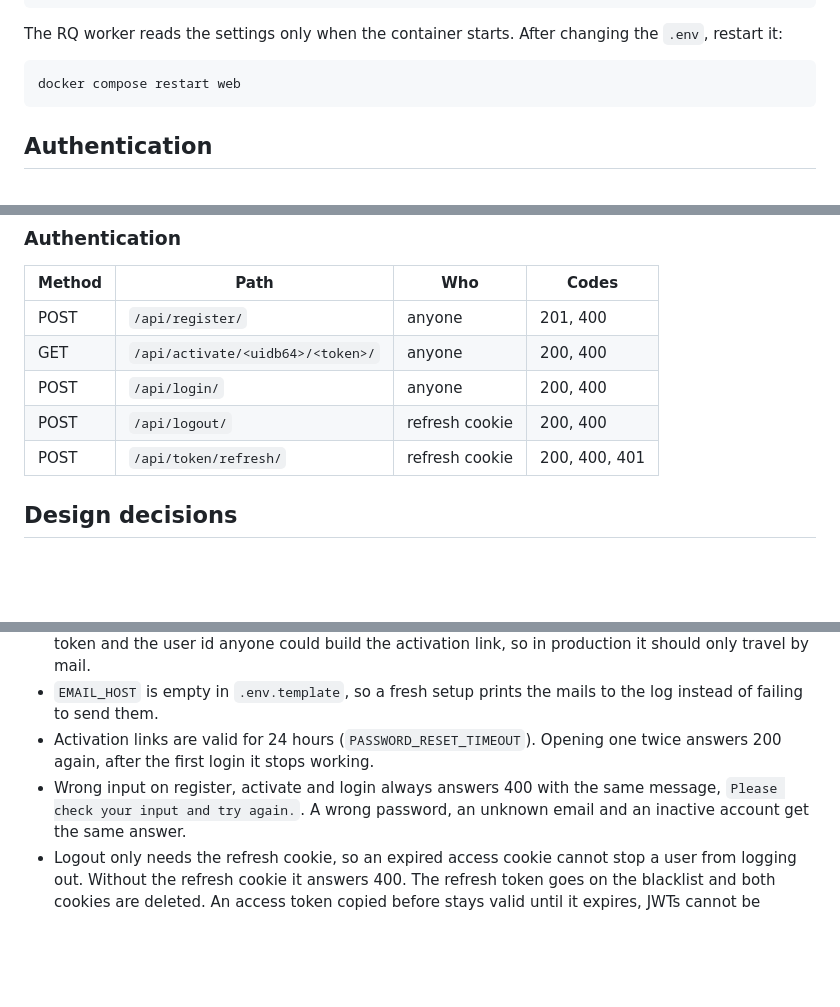
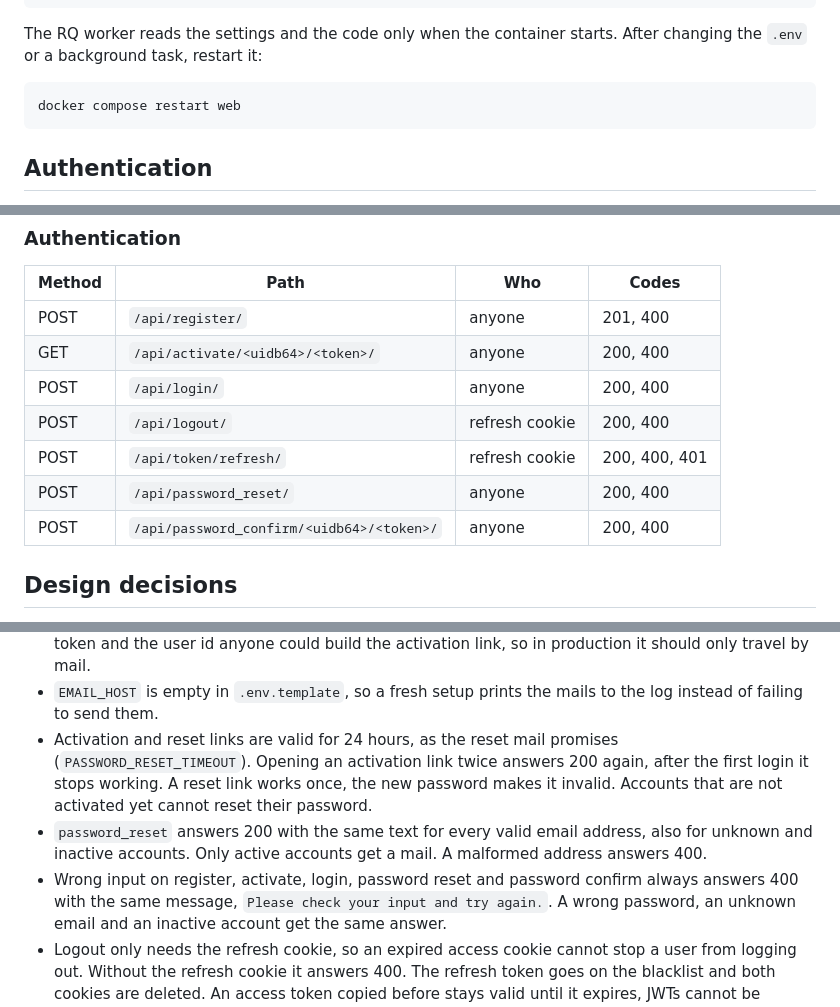
Before and after one commit to weskakay/videoflix, a Markdown page: README.md, 3 parts joined by grey strips. GitHub-like rendering; blank space fills up the shorter version.

Commit message:
docs: document password reset

````diff
--- a/README.md
+++ b/README.md
@@ -104,8 +104,8 @@ EMAIL_USE_SSL=False
 DEFAULT_FROM_EMAIL=Videoflix <your.address@gmail.com>
 ```
 
-The RQ worker reads the settings only when the container starts. After
-changing the `.env`, restart it:
+The RQ worker reads the settings and the code only when the container
+starts. After changing the `.env` or a background task, restart it:
 
 ```bash
 docker compose restart web
@@ -142,6 +142,8 @@ Every error answers with a JSON body `{"detail": "..."}`.
 | POST | `/api/login/` | anyone | 200, 400 |
 | POST | `/api/logout/` | refresh cookie | 200, 400 |
 | POST | `/api/token/refresh/` | refresh cookie | 200, 400, 401 |
+| POST | `/api/password_reset/` | anyone | 200, 400 |
+| POST | `/api/password_confirm/<uidb64>/<token>/` | anyone | 200, 400 |
 
 ## Design decisions
 
@@ -158,11 +160,17 @@ Every error answers with a JSON body `{"detail": "..."}`.
   build the activation link, so in production it should only travel by mail.
 - `EMAIL_HOST` is empty in `.env.template`, so a fresh setup prints the mails
   to the log instead of failing to send them.
-- Activation links are valid for 24 hours (`PASSWORD_RESET_TIMEOUT`).
-  Opening one twice answers 200 again, after the first login it stops
-  working.
-- Wrong input on register, activate and login always answers 400 with the
-  same message, `Please check your input and try again.`. A wrong password,
+- Activation and reset links are valid for 24 hours, as the reset mail
+  promises (`PASSWORD_RESET_TIMEOUT`). Opening an activation link twice
+  answers 200 again, after the first login it stops working. A reset link
+  works once, the new password makes it invalid. Accounts that are not
+  activated yet cannot reset their password.
+- `password_reset` answers 200 with the same text for every valid email
+  address, also for unknown and inactive accounts. Only active accounts get
+  a mail. A malformed address answers 400.
+- Wrong input on register, activate, login, password reset and password
+  confirm always answers 400 with the same message,
+  `Please check your input and try again.`. A wrong password,
   an unknown email and an inactive account get the same answer.
 - Logout only needs the refresh cookie, so an expired access cookie cannot
   stop a user from logging out. Without the refresh cookie it answers 400.
````
